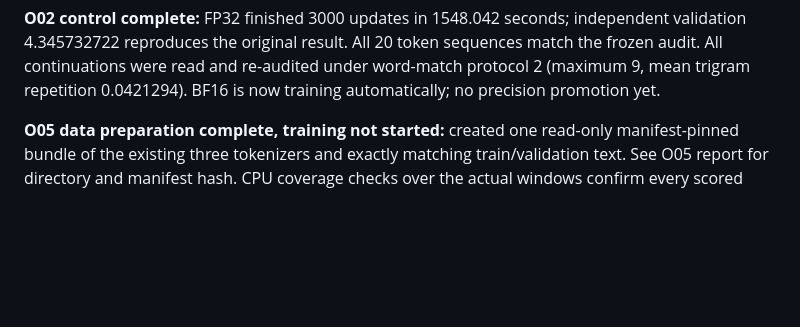
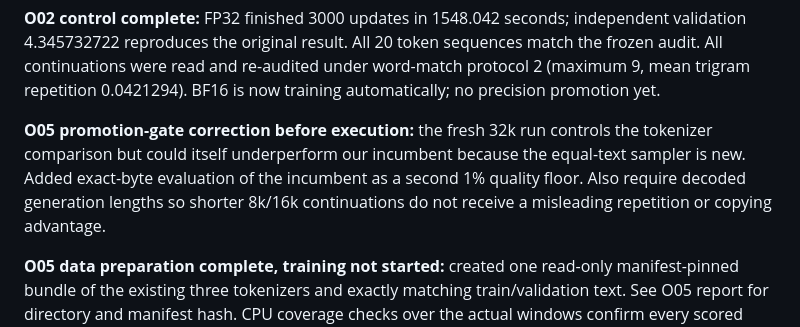
Before and after one commit to nik1t7n/tiny-manas, a Markdown page: docs/RESEARCH_LOG.md, the part around the change. Rendered like a GitHub page; blank space fills up the shorter version.

```diff
--- a/docs/RESEARCH_LOG.md
+++ b/docs/RESEARCH_LOG.md
@@ -86,6 +86,12 @@ independent validation 4.345732722 reproduces the original result. All 20 token
 sequences match the frozen audit. All continuations were read and re-audited
 under word-match protocol 2 (maximum 9, mean trigram repetition 0.0421294).
 BF16 is now training automatically; no precision promotion yet.
+
+**O05 promotion-gate correction before execution:** the fresh 32k run controls
+the tokenizer comparison but could itself underperform our incumbent because
+the equal-text sampler is new. Added exact-byte evaluation of the incumbent as
+a second 1% quality floor. Also require decoded generation lengths so shorter
+8k/16k continuations do not receive a misleading repetition or copying advantage.
 
 **O05 data preparation complete, training not started:** created one read-only
 manifest-pinned bundle of the existing three tokenizers and exactly matching
```
Also changed, not shown: docs/experiments/05-tokenizer.md (+16 -0 lines).
